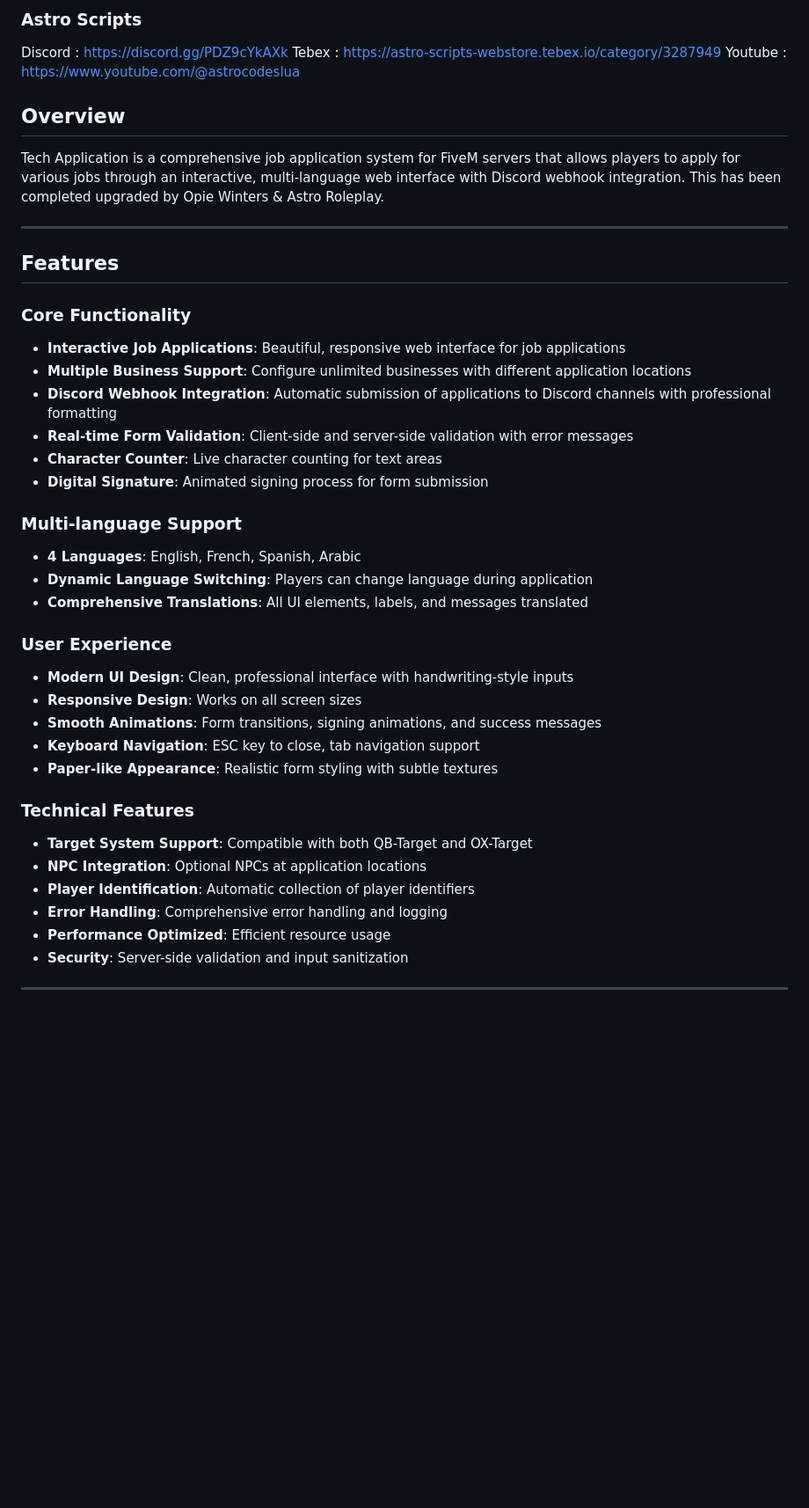
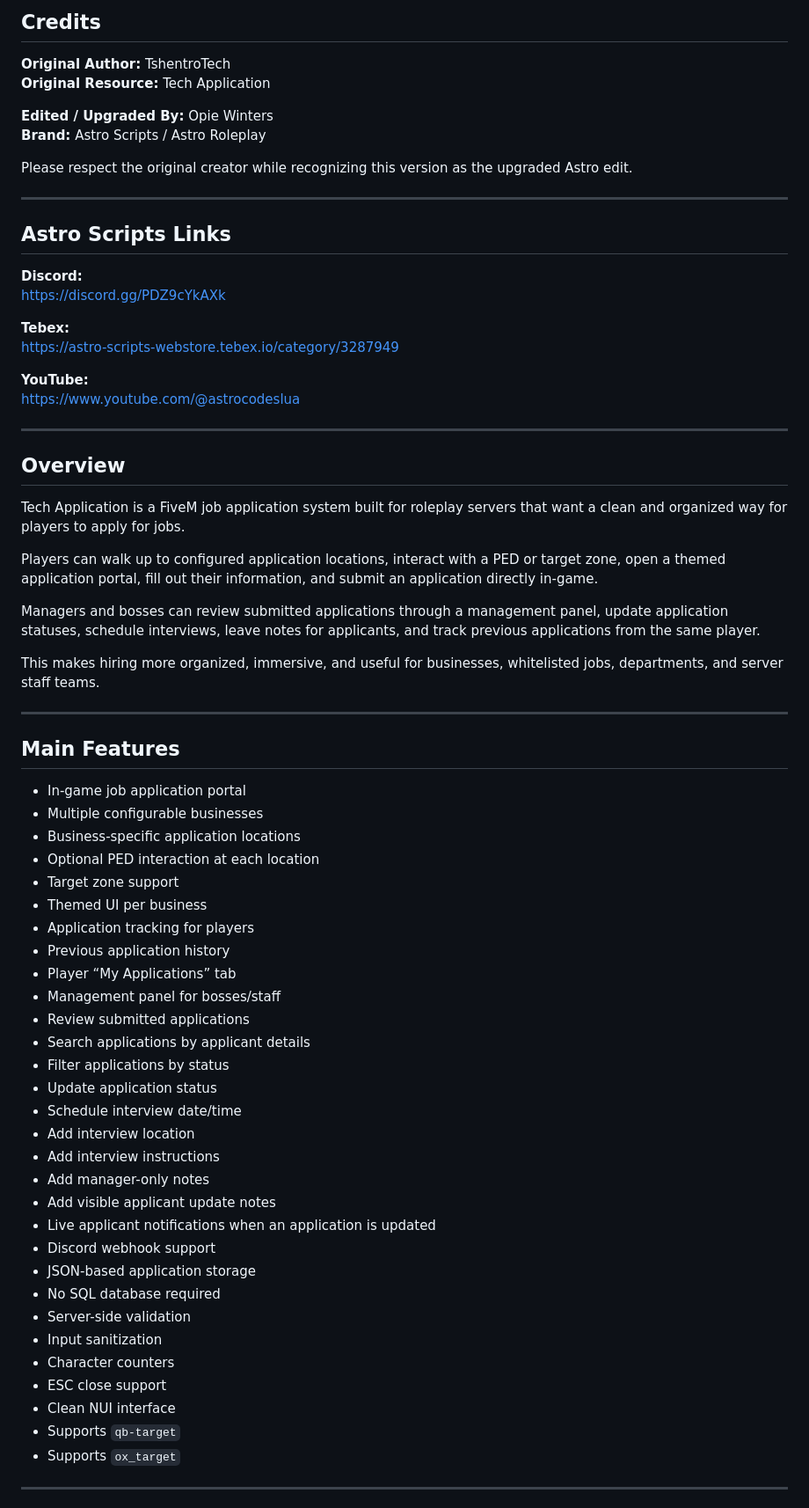
Before and after one commit to astroroleplayfivem/tech_application, a Markdown page: README.md, the part around one of its changes. Shown at 88% size. Rendered like a GitHub page; blank space fills up the shorter version.

```diff
--- a/README.md
+++ b/README.md
@@ -10,45 +8,73 @@
 
-### Astro Scripts
-Discord : https://discord.gg/PDZ9cYkAXk
-Tebex :  https://astro-scripts-webstore.tebex.io/category/3287949
-Youtube : https://www.youtube.com/@astrocodeslua
+## Credits
 
+**Original Author:** TshentroTech
+**Original Resource:** Tech Application
+
+**Edited / Upgraded By:** Opie Winters
+**Brand:** Astro Scripts / Astro Roleplay
+
+Please respect the original creator while recognizing this version as the upgraded Astro edit.
+
+---
+
+## Astro Scripts Links
+
+**Discord:**
+https://discord.gg/PDZ9cYkAXk
+
+**Tebex:**
+https://astro-scripts-webstore.tebex.io/category/3287949
+
+**YouTube:**
+https://www.youtube.com/@astrocodeslua
+
+---
 
 ## Overview
 
-Tech Application is a comprehensive job application system for FiveM servers that allows players to apply for various jobs through an interactive, multi-language web interface with Discord webhook integration. This has been completed upgraded by Opie Winters & Astro Roleplay.
+Tech Application is a FiveM job application system built for roleplay servers that want a clean and organized way for players to apply for jobs.
+
+Players can walk up to configured application locations, interact with a PED or target zone, open a themed application portal, fill out their information, and submit an application directly in-game.
+
+Managers and bosses can review submitted applications through a management panel, update application statuses, schedule interviews, leave notes for applicants, and track previous applications from the same player.
+
+This makes hiring more organized, immersive, and useful for businesses, whitelisted jobs, departments, and server staff teams.
 
 ---
 
-## Features
+## Main Features
 
-### Core Functionality
-- **Interactive Job Applications**: Beautiful, responsive web interface for job applications
-- **Multiple Business Support**: Configure unlimited businesses with different application locations
-- **Discord Webhook Integration**: Automatic submission of applications to Discord channels with professional formatting
-- **Real-time Form Validation**: Client-side and server-side validation with error messages
-- **Character Counter**: Live character counting for text areas
-- **Digital Signature**: Animated signing process for form submission
-
-### Multi-language Support
-- **4 Languages**: English, French, Spanish, Arabic
-- **Dynamic Language Switching**: Players can change language during application
-- **Comprehensive Translations**: All UI elements, labels, and messages translated
-
-### User Experience
-- **Modern UI Design**: Clean, professional interface with handwriting-style inputs
-- **Responsive Design**: Works on all screen sizes
-- **Smooth Animations**: Form transitions, signing animations, and success messages
-- **Keyboard Navigation**: ESC key to close, tab navigation support
-- **Paper-like Appearance**: Realistic form styling with subtle textures
-
-### Technical Features
-- **Target System Support**: Compatible with both QB-Target and OX-Target
-- **NPC Integration**: Optional NPCs at application locations
-- **Player Identification**: Automatic collection of player identifiers
-- **Error Handling**: Comprehensive error handling and logging
-- **Performance Optimized**: Efficient resource usage
-- **Security**: Server-side validation and input sanitization
+- In-game job application portal
+- Multiple configurable businesses
+- Business-specific application locations
+- Optional PED interaction at each location
+- Target zone support
+- Themed UI per business
+- Application tracking for players
+- Previous application history
+- Player “My Applications” tab
+- Management panel for bosses/staff
+- Review submitted applications
+- Search applications by applicant details
+- Filter applications by status
+- Update application status
+- Schedule interview date/time
+- Add interview location
+- Add interview instructions
+- Add manager-only notes
+- Add visible applicant update notes
+- Live applicant notifications when an application is updated
+- Discord webhook support
+- JSON-based application storage
+- No SQL database required
+- Server-side validation
+- Input sanitization
+- Character counters
+- ESC close support
+- Clean NUI interface
+- Supports `qb-target`
+- Supports `ox_target`
 
 ---
 
```
Also changed, not shown: other parts of README.md (+65 -74 lines).
